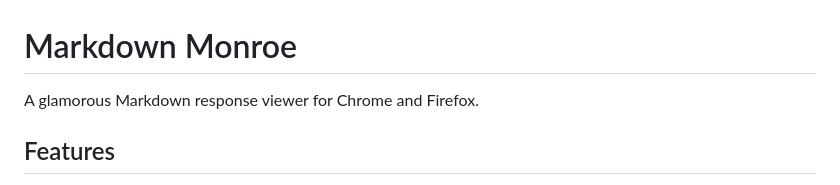
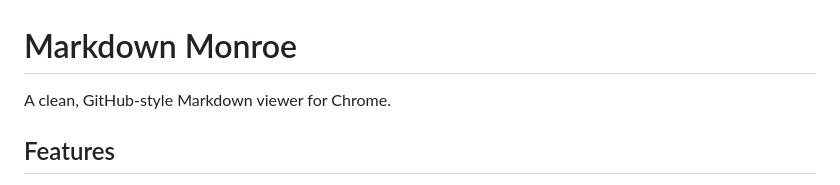
Before and after one commit to nbbaier/markdown-monroe, a Markdown page: README.md, the part around the change. GitHub-like rendering.

Commit message:
docs: update README tagline to reflect a clean, GitHub-style viewer

```diff
--- a/README.md
+++ b/README.md
@@ -1,6 +1,6 @@
 # Markdown Monroe
 
-A glamorous Markdown response viewer for Chrome and Firefox.
+A clean, GitHub-style Markdown viewer for Chrome.
 
 ## Features
 
```
